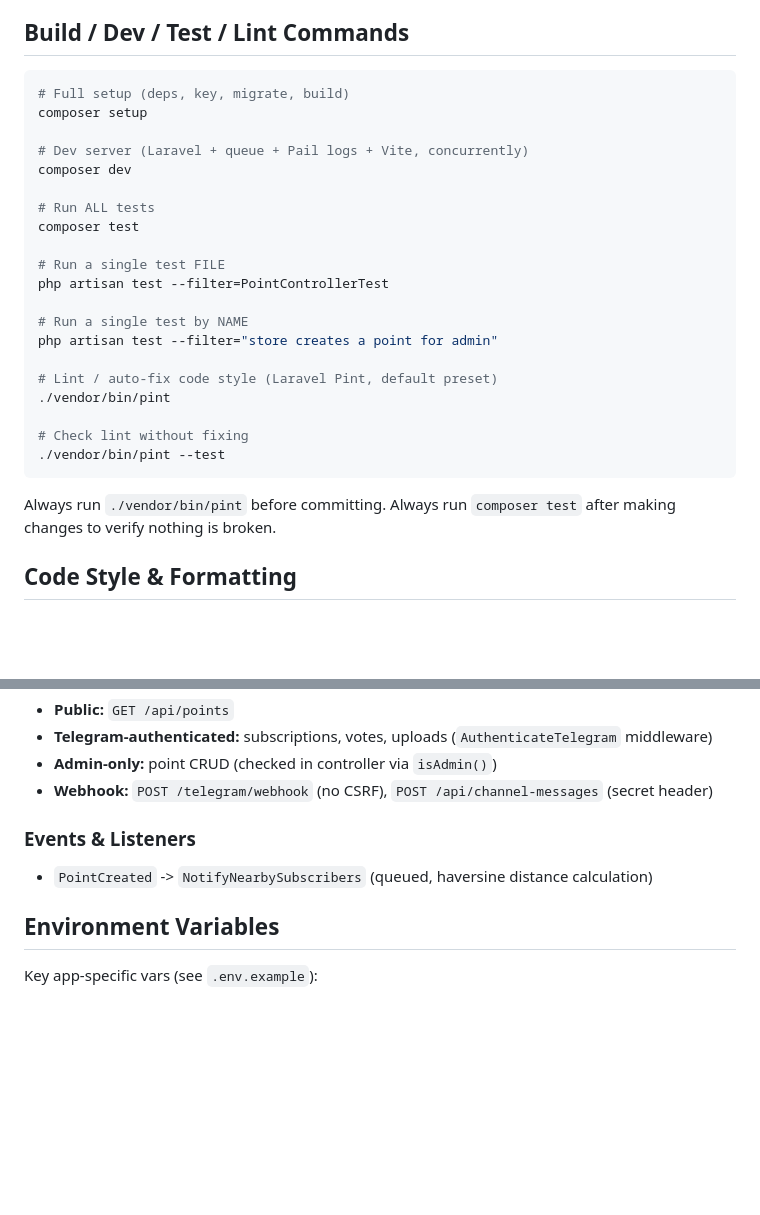
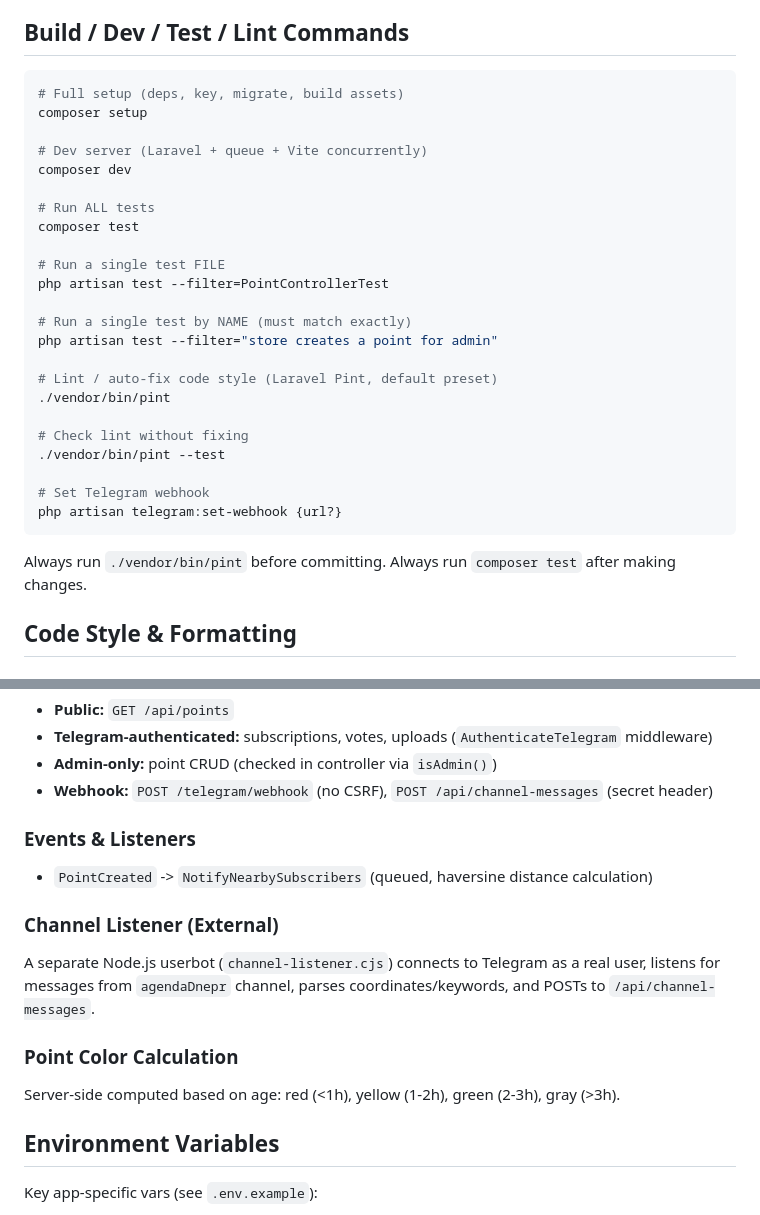
Before and after one commit to introqt/dnipro-map, a Markdown page: AGENTS.md, 2 parts joined by grey strips. Rendered like a GitHub page; blank space fills up the shorter version.

````diff
--- a/AGENTS.md
+++ b/AGENTS.md
@@ -13,10 +13,10 @@ Dnipro Map is a Telegram Mini App for reporting/viewing danger points on a map o
 ## Build / Dev / Test / Lint Commands
 
 ```bash
-# Full setup (deps, key, migrate, build)
+# Full setup (deps, key, migrate, build assets)
 composer setup
 
-# Dev server (Laravel + queue + Pail logs + Vite, concurrently)
+# Dev server (Laravel + queue + Vite concurrently)
 composer dev
 
 # Run ALL tests
@@ -25,7 +25,7 @@ composer test
 # Run a single test FILE
 php artisan test --filter=PointControllerTest
 
-# Run a single test by NAME
+# Run a single test by NAME (must match exactly)
 php artisan test --filter="store creates a point for admin"
 
 # Lint / auto-fix code style (Laravel Pint, default preset)
@@ -33,9 +33,12 @@ php artisan test --filter="store creates a point for admin"
 
 # Check lint without fixing
 ./vendor/bin/pint --test
+
+# Set Telegram webhook
+php artisan telegram:set-webhook {url?}
 ```
 
-Always run `./vendor/bin/pint` before committing. Always run `composer test` after making changes to verify nothing is broken.
+Always run `./vendor/bin/pint` before committing. Always run `composer test` after making changes.
 
 ## Code Style & Formatting
 
@@ -136,6 +139,14 @@ No traditional auth. Users identified by Telegram ID:
 
 - `PointCreated` -> `NotifyNearbySubscribers` (queued, haversine distance calculation)
 
+### Channel Listener (External)
+
+A separate Node.js userbot (`channel-listener.cjs`) connects to Telegram as a real user, listens for messages from `agendaDnepr` channel, parses coordinates/keywords, and POSTs to `/api/channel-messages`.
+
+### Point Color Calculation
+
+Server-side computed based on age: red (<1h), yellow (1-2h), green (2-3h), gray (>3h).
+
 ## Environment Variables
 
 Key app-specific vars (see `.env.example`):
````
